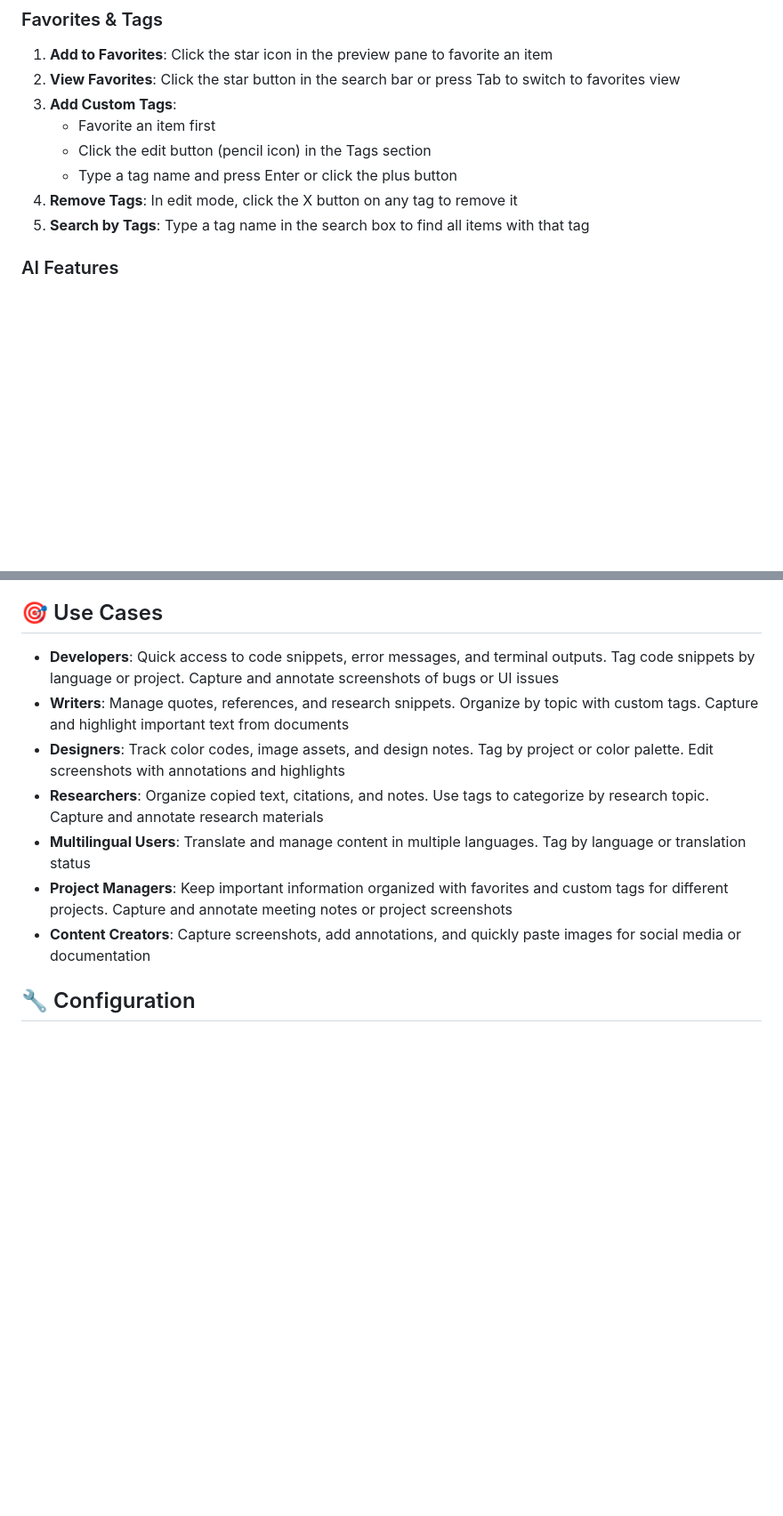
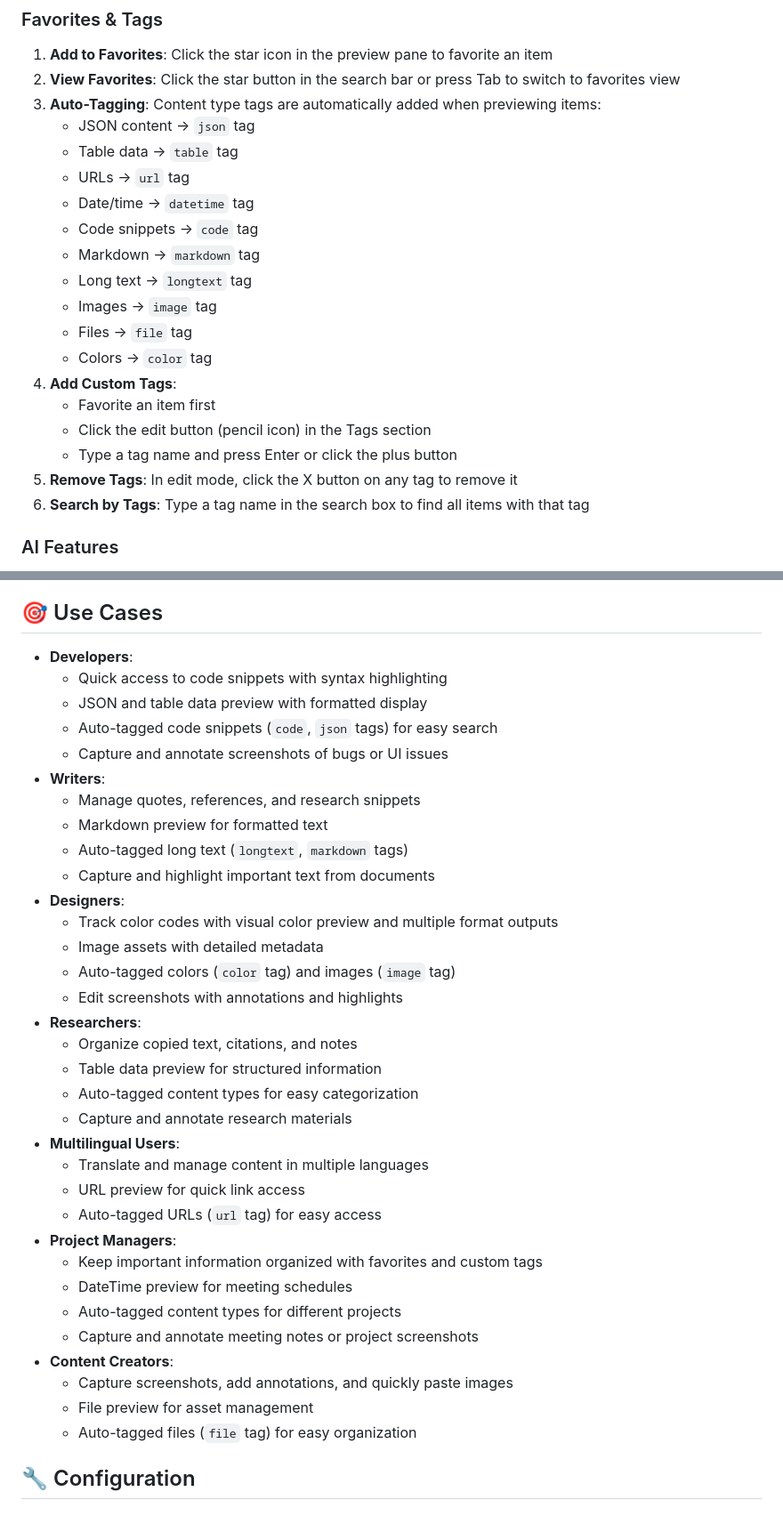
Before and after one commit to ilikebug/VeloxClip, a Markdown page: README.md, 2 parts joined by grey strips. Shown at 89% size. GitHub-like rendering; blank space fills up the shorter version.

Commit message:
docs: Update README with enhanced preview components and auto-tagging features
- Add documentation for new preview components (JSON, Table, URL, DateTime, Code, Color, File, Image, Markdown, TextSummary)
- Document auto-tagging feature that automatically adds content type tags
- Update file structure section with PreviewComponents directory
- Enhance use cases section with specific examples for each user type
- Update tags section with auto-tagging instructions

```diff
--- a/README.md
+++ b/README.md
@@ -161,12 +178,23 @@ To enable AI features like summarization, translation, code explanation, and tex
 
 1. **Add to Favorites**: Click the star icon in the preview pane to favorite an item
 2. **View Favorites**: Click the star button in the search bar or press Tab to switch to favorites view
-3. **Add Custom Tags**:
+3. **Auto-Tagging**: Content type tags are automatically added when previewing items:
+   - JSON content → `json` tag
+   - Table data → `table` tag
+   - URLs → `url` tag
+   - Date/time → `datetime` tag
+   - Code snippets → `code` tag
+   - Markdown → `markdown` tag
+   - Long text → `longtext` tag
+   - Images → `image` tag
+   - Files → `file` tag
+   - Colors → `color` tag
+4. **Add Custom Tags**:
    - Favorite an item first
    - Click the edit button (pencil icon) in the Tags section
    - Type a tag name and press Enter or click the plus button
-4. **Remove Tags**: In edit mode, click the X button on any tag to remove it
-5. **Search by Tags**: Type a tag name in the search box to find all items with that tag
+5. **Remove Tags**: In edit mode, click the X button on any tag to remove it
+6. **Search by Tags**: Type a tag name in the search box to find all items with that tag
 
 ### AI Features
 
@@ -193,13 +221,39 @@ Configure:
 
 ## 🎯 Use Cases
 
-- **Developers**: Quick access to code snippets, error messages, and terminal outputs. Tag code snippets by language or project. Capture and annotate screenshots of bugs or UI issues
-- **Writers**: Manage quotes, references, and research snippets. Organize by topic with custom tags. Capture and highlight important text from documents
-- **Designers**: Track color codes, image assets, and design notes. Tag by project or color palette. Edit screenshots with annotations and highlights
-- **Researchers**: Organize copied text, citations, and notes. Use tags to categorize by research topic. Capture and annotate research materials
-- **Multilingual Users**: Translate and manage content in multiple languages. Tag by language or translation status
-- **Project Managers**: Keep important information organized with favorites and custom tags for different projects. Capture and annotate meeting notes or project screenshots
-- **Content Creators**: Capture screenshots, add annotations, and quickly paste images for social media or documentation
+- **Developers**:
+  - Quick access to code snippets with syntax highlighting
+  - JSON and table data preview with formatted display
+  - Auto-tagged code snippets (`code`, `json` tags) for easy search
+  - Capture and annotate screenshots of bugs or UI issues
+- **Writers**:
+  - Manage quotes, references, and research snippets
+  - Markdown preview for formatted text
+  - Auto-tagged long text (`longtext`, `markdown` tags)
+  - Capture and highlight important text from documents
+- **Designers**:
+  - Track color codes with visual color preview and multiple format outputs
+  - Image assets with detailed metadata
+  - Auto-tagged colors (`color` tag) and images (`image` tag)
+  - Edit screenshots with annotations and highlights
+- **Researchers**:
+  - Organize copied text, citations, and notes
+  - Table data preview for structured information
+  - Auto-tagged content types for easy categorization
+  - Capture and annotate research materials
+- **Multilingual Users**:
+  - Translate and manage content in multiple languages
+  - URL preview for quick link access
+  - Auto-tagged URLs (`url` tag) for easy access
+- **Project Managers**:
+  - Keep important information organized with favorites and custom tags
+  - DateTime preview for meeting schedules
+  - Auto-tagged content types for different projects
+  - Capture and annotate meeting notes or project screenshots
+- **Content Creators**:
+  - Capture screenshots, add annotations, and quickly paste images
+  - File preview for asset management
+  - Auto-tagged files (`file` tag) for easy organization
 
 ## 🔧 Configuration
 
```
Also changed, not shown: other parts of README.md (+33 -2 lines).
